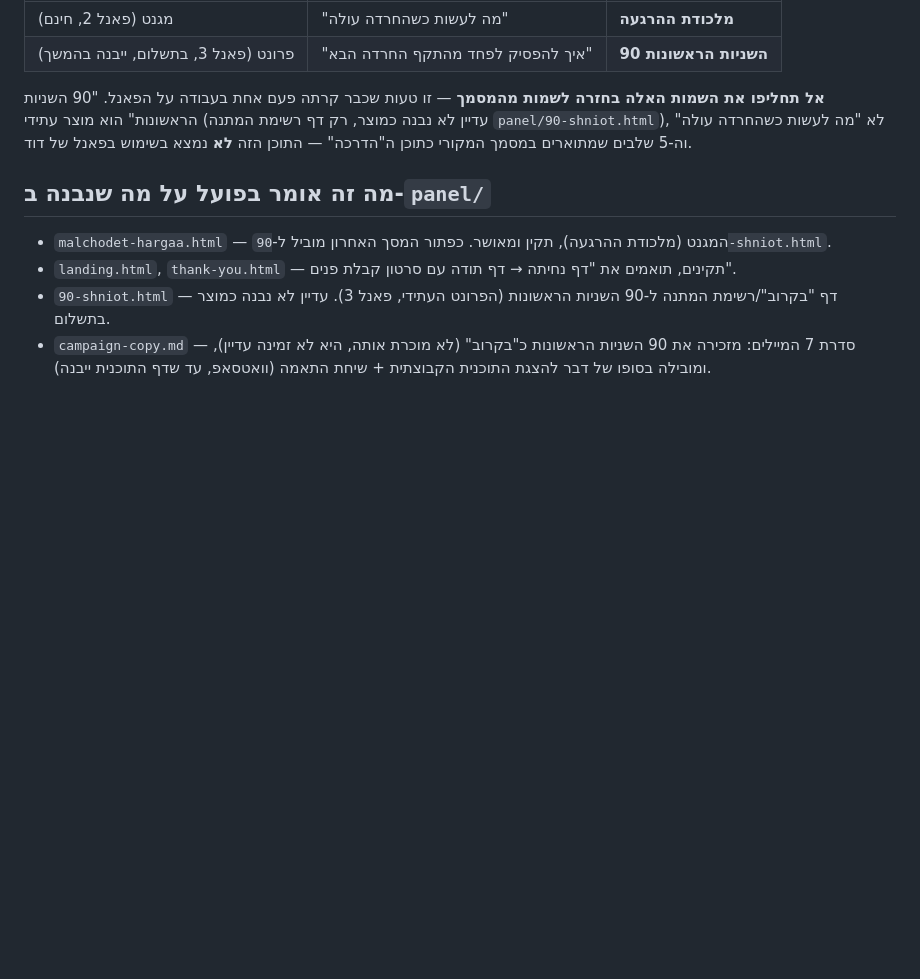
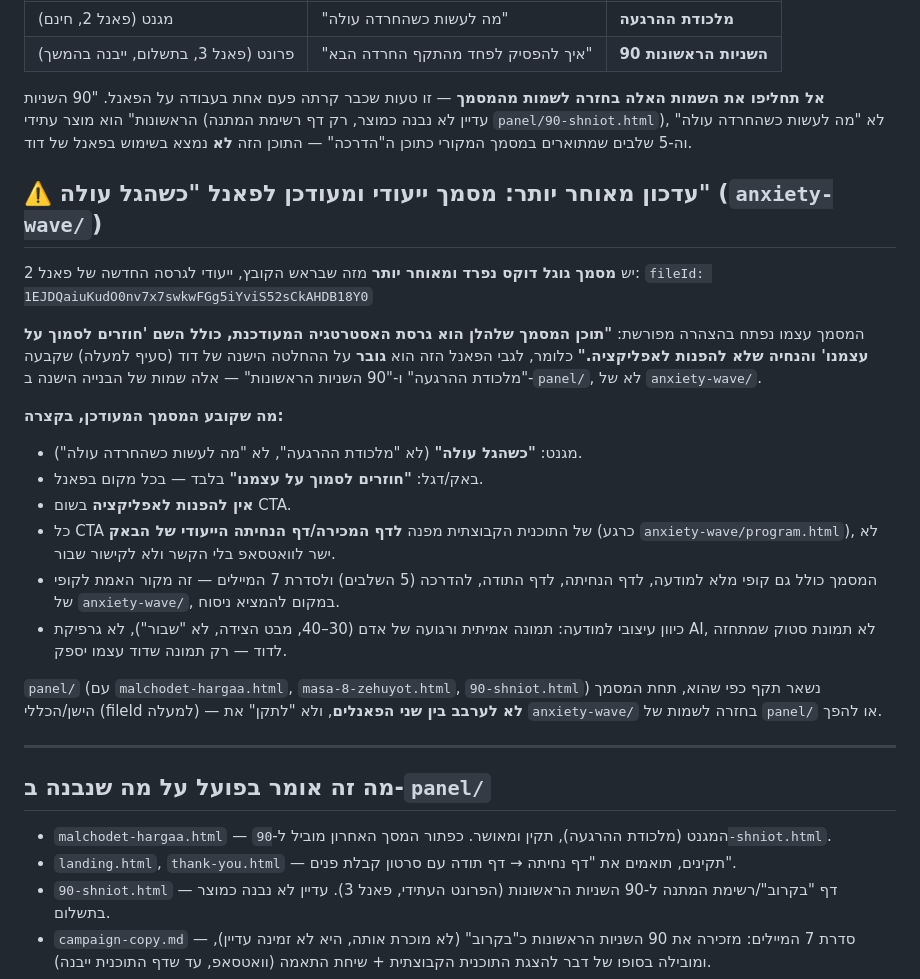
Before and after one commit to davidingber/davidingber.github.io, a Markdown page: strategy/business-strategy.md, the part around the change. Drawn GitHub-style; blank space fills up the shorter version.

Commit message:
Link the dedicated anxiety-wave strategy doc into the repo docs
David has a separate, later Google Doc (fileId
1EJDQaiuKudO0nv7x7swkwFGg5iYviS52sCkAHDB18Y0) that explicitly updates
the strategy for this specific funnel: magnet "כשהגל עולה", program
"חוזרים לסמוך על עצמנו", no app links, and every program CTA routed
to the program's own landing page — confirming the rename done in
the previous commit. Neither CLAUDE.md nor business-strategy.md
referenced it, so it was only discoverable via a pasted conversation.
Record it in both so future sessions find it before guessing names.

Co-Authored-By: Claude Sonnet 5 <noreply@anthropic.com>
Claude-Session: https://claude.ai/code/session_013ZC1Wv96hW3NriaxCUfxdE

```diff
--- a/strategy/business-strategy.md
+++ b/strategy/business-strategy.md
@@ -181,6 +181,25 @@
 
 **אל תחליפו את השמות האלה בחזרה לשמות מהמסמך** — זו טעות שכבר קרתה פעם אחת בעבודה על הפאנל. "90 השניות הראשונות" הוא מוצר עתידי (עדיין לא נבנה כמוצר, רק דף רשימת המתנה `panel/90-shniot.html`), לא "מה לעשות כשהחרדה עולה" וה-5 שלבים שמתוארים במסמך המקורי כתוכן ה"הדרכה" — התוכן הזה **לא** נמצא בשימוש בפאנל של דוד.
 
+## ⚠️ עדכון מאוחר יותר: מסמך ייעודי ומעודכן לפאנל "כשהגל עולה" (`anxiety-wave/`)
+
+יש **מסמך גוגל דוקס נפרד ומאוחר יותר** מזה שבראש הקובץ, ייעודי לגרסה החדשה של פאנל 2:
+`fileId: 1EJDQaiuKudO0nv7x7swkwFGg5iYviS52sCkAHDB18Y0`
+
+המסמך עצמו נפתח בהצהרה מפורשת: **"תוכן המסמך שלהלן הוא גרסת האסטרטגיה המעודכנת, כולל השם 'חוזרים לסמוך על עצמנו' והנחיה שלא להפנות לאפליקציה."** כלומר, לגבי הפאנל הזה הוא **גובר** על ההחלטה הישנה של דוד (סעיף למעלה) שקבעה "מלכודת ההרגעה" ו-"90 השניות הראשונות" — אלה שמות של הבנייה הישנה ב-`panel/`, לא של `anxiety-wave/`.
+
+**מה שקובע המסמך המעודכן, בקצרה:**
+- מגנט: **"כשהגל עולה"** (לא "מלכודת ההרגעה", לא "מה לעשות כשהחרדה עולה").
+- באק/דגל: **"חוזרים לסמוך על עצמנו"** בלבד — בכל מקום בפאנל.
+- **אין להפנות לאפליקציה** בשום CTA.
+- כל CTA של התוכנית הקבוצתית מפנה **לדף המכירה/דף הנחיתה הייעודי של הבאק** (כרגע `anxiety-wave/program.html`), לא ישר לוואטסאפ בלי הקשר ולא לקישור שבור.
+- המסמך כולל גם קופי מלא למודעה, לדף הנחיתה, לדף התודה, להדרכה (5 השלבים) ולסדרת 7 המיילים — זה מקור האמת לקופי של `anxiety-wave/`, במקום להמציא ניסוח.
+- כיוון עיצובי למודעה: תמונה אמיתית ורגועה של אדם (30–40, מבט הצידה, לא "שבור"), לא גרפיקת AI, לא תמונת סטוק שמתחזה לדוד — רק תמונה שדוד עצמו יספק.
+
+`panel/` (עם `malchodet-hargaa.html`, `masa-8-zehuyot.html`, `90-shniot.html`) נשאר תקף כפי שהוא, תחת המסמך הישן/הכללי (fileId למעלה) — **לא לערבב בין שני הפאנלים**, ולא "לתקן" את `anxiety-wave/` בחזרה לשמות של `panel/` או להפך.
+
+---
+
 ## מה זה אומר בפועל על מה שנבנה ב-`panel/`
 
 - `malchodet-hargaa.html` — המגנט (מלכודת ההרגעה), תקין ומאושר. כפתור המסך האחרון מוביל ל-`90-shniot.html`.
```
Also changed, not shown: CLAUDE.md (+3 -1 lines).
